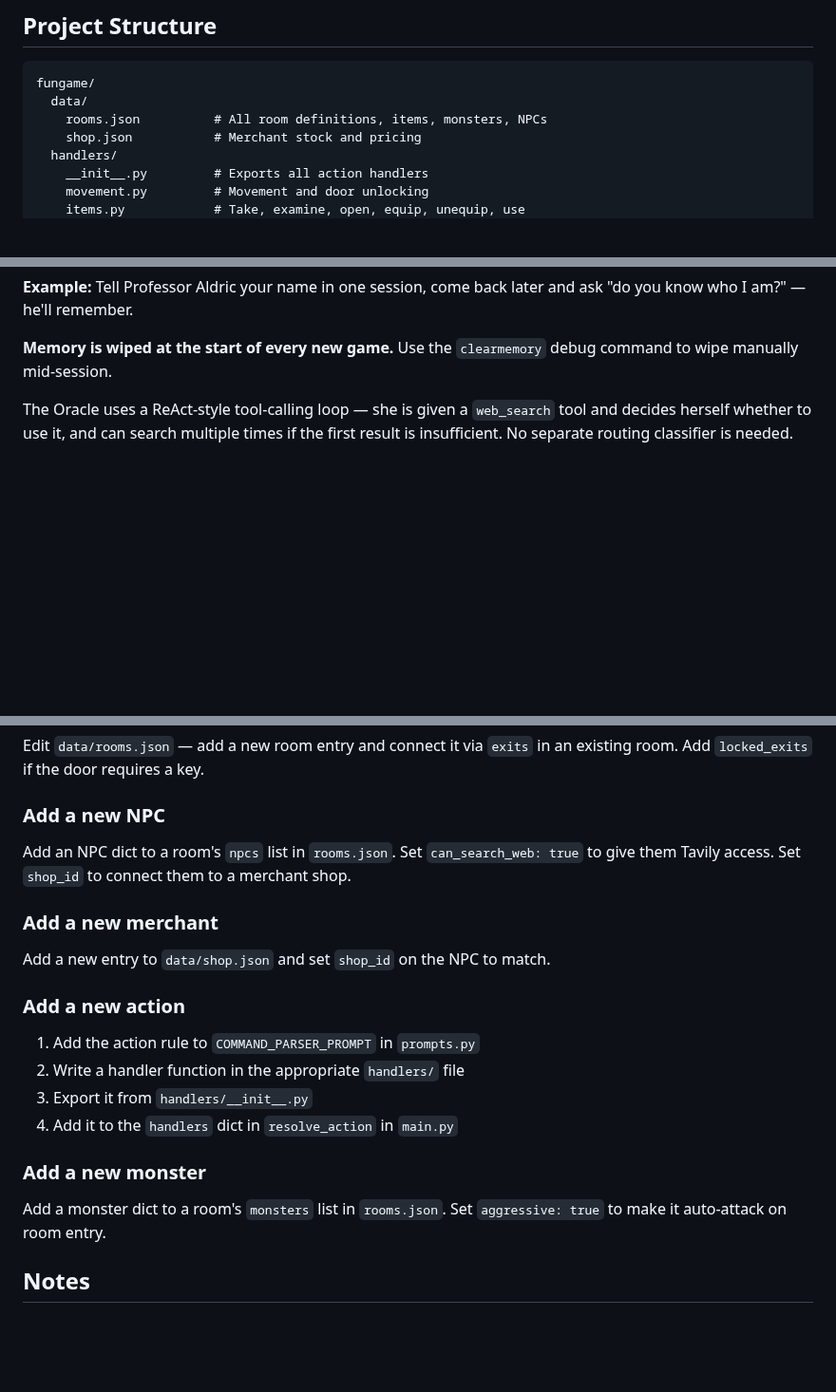
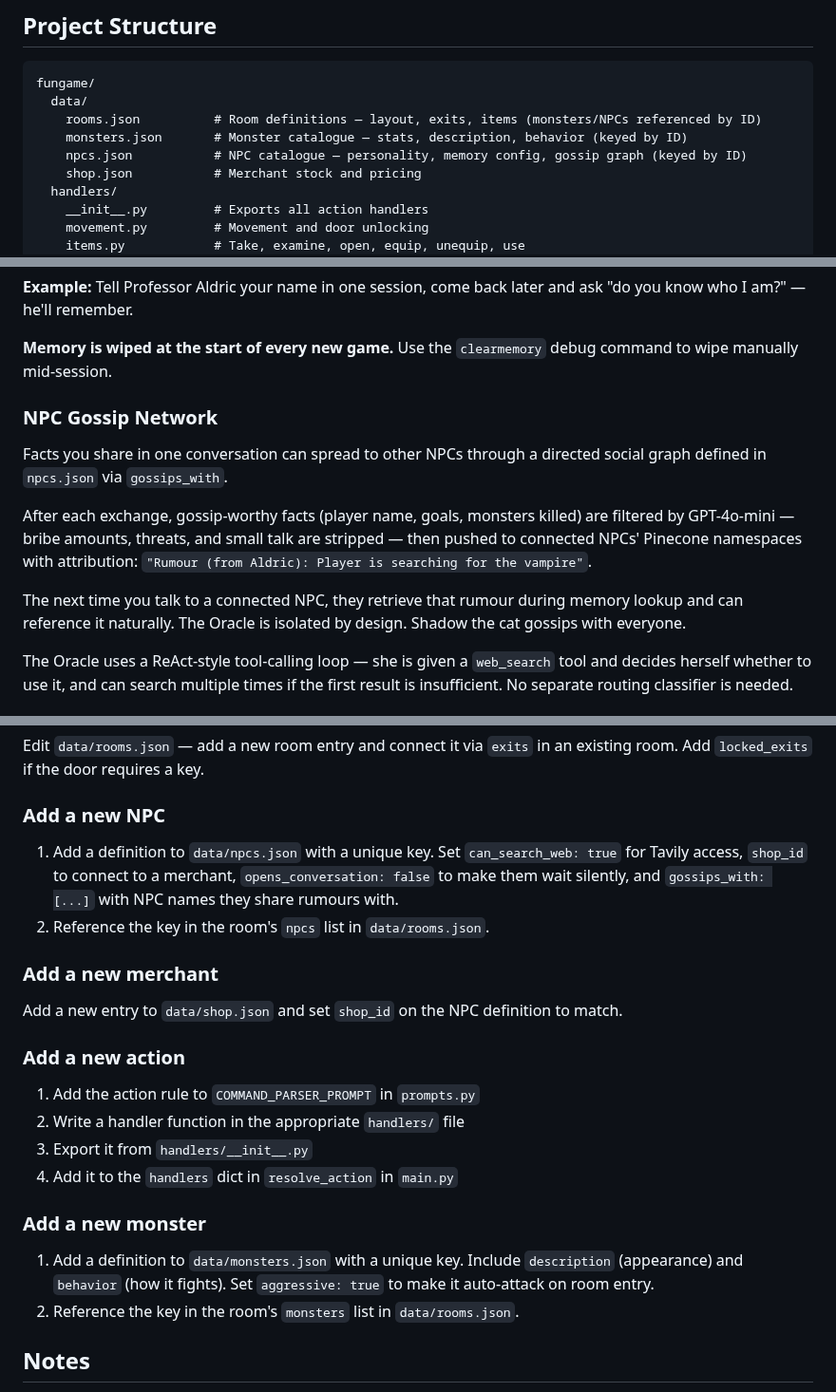
Before and after one commit to mhughes72/fungame02, a Markdown page: README.md, 3 parts joined by grey strips. Shown at 95% size. Rendered like a GitHub page; blank space fills up the shorter version.

Commit message:
Docs: update README for gossip network, NPC openings, and data refactor
Co-Authored-By: Claude Sonnet 4.6 <noreply@anthropic.com>

````diff
--- a/README.md
+++ b/README.md
@@ -36,7 +37,9 @@ find hidden items, trade with merchants, and converse with mysterious NPCs
 ```
 fungame/
   data/
-    rooms.json          # All room definitions, items, monsters, NPCs
+    rooms.json          # Room definitions — layout, exits, items (monsters/NPCs referenced by ID)
+    monsters.json       # Monster catalogue — stats, description, behavior (keyed by ID)
+    npcs.json           # NPC catalogue — personality, memory config, gossip graph (keyed by ID)
     shop.json           # Merchant stock and pricing
   handlers/
     __init__.py         # Exports all action handlers
@@ -251,6 +256,13 @@ NPCs remember what you tell them across conversations using a RAG (Retrieval-Aug
 **Example:** Tell Professor Aldric your name in one session, come back later and ask "do you know who I am?" — he'll remember.
 
 **Memory is wiped at the start of every new game.** Use the `clearmemory` debug command to wipe manually mid-session.
+
+### NPC Gossip Network
+Facts you share in one conversation can spread to other NPCs through a directed social graph defined in `npcs.json` via `gossips_with`.
+
+After each exchange, gossip-worthy facts (player name, goals, monsters killed) are filtered by GPT-4o-mini — bribe amounts, threats, and small talk are stripped — then pushed to connected NPCs' Pinecone namespaces with attribution: `"Rumour (from Aldric): Player is searching for the vampire"`.
+
+The next time you talk to a connected NPC, they retrieve that rumour during memory lookup and can reference it naturally. The Oracle is isolated by design. Shadow the cat gossips with everyone.
 
 The Oracle uses a ReAct-style tool-calling loop — she is given a `web_search` tool and decides herself whether to use it, and can search multiple times if the first result is insufficient. No separate routing classifier is needed.
 
@@ -357,10 +369,11 @@ State is stored in `AgentState` which tracks:
 Edit `data/rooms.json` — add a new room entry and connect it via `exits` in an existing room. Add `locked_exits` if the door requires a key.
 
 ### Add a new NPC
-Add an NPC dict to a room's `npcs` list in `rooms.json`. Set `can_search_web: true` to give them Tavily access. Set `shop_id` to connect them to a merchant shop.
+1. Add a definition to `data/npcs.json` with a unique key. Set `can_search_web: true` for Tavily access, `shop_id` to connect to a merchant, `opens_conversation: false` to make them wait silently, and `gossips_with: [...]` with NPC names they share rumours with.
+2. Reference the key in the room's `npcs` list in `data/rooms.json`.
 
 ### Add a new merchant
-Add a new entry to `data/shop.json` and set `shop_id` on the NPC to match.
+Add a new entry to `data/shop.json` and set `shop_id` on the NPC definition to match.
 
 ### Add a new action
 1. Add the action rule to `COMMAND_PARSER_PROMPT` in `prompts.py`
@@ -369,7 +382,8 @@ Add a new entry to `data/shop.json` and set `shop_id` on the NPC to match.
 4. Add it to the `handlers` dict in `resolve_action` in `main.py`
 
 ### Add a new monster
-Add a monster dict to a room's `monsters` list in `rooms.json`. Set `aggressive: true` to make it auto-attack on room entry.
+1. Add a definition to `data/monsters.json` with a unique key. Include `description` (appearance) and `behavior` (how it fights). Set `aggressive: true` to make it auto-attack on room entry.
+2. Reference the key in the room's `monsters` list in `data/rooms.json`.
 
 ## Notes
 
````
Also changed, not shown: other parts of README.md (+4 -1 lines).
